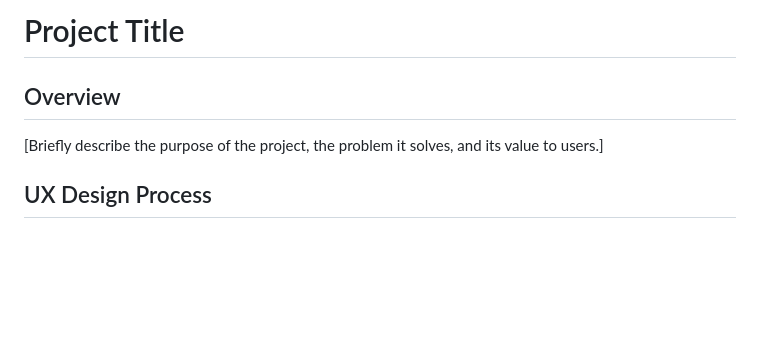
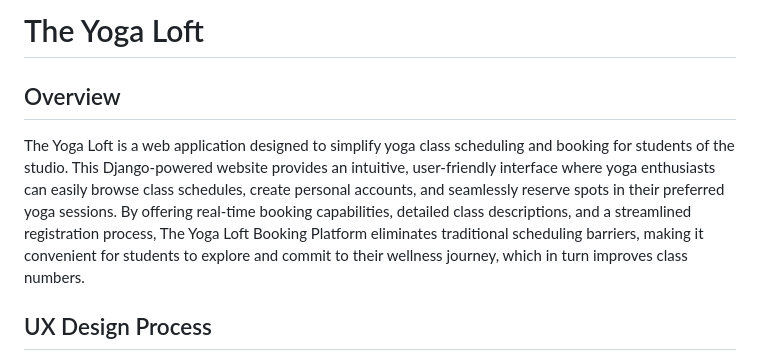
Before and after one commit to MaebhNiGhuairim/maebhs-assessed-project, a Markdown page: README.md, the part around the change. Rendered like a GitHub page; blank space fills up the shorter version.

Commit message:
Update README.md
intro added

```diff
--- a/README.md
+++ b/README.md
@@ -1,7 +1,7 @@
-# Project Title
+# The Yoga Loft
 
 ## Overview
-[Briefly describe the purpose of the project, the problem it solves, and its value to users.]
+The Yoga Loft is a web application designed to simplify yoga class scheduling and booking for students of the studio. This Django-powered website provides an intuitive, user-friendly interface where yoga enthusiasts can easily browse class schedules, create personal accounts, and seamlessly reserve spots in their preferred yoga sessions. By offering real-time booking capabilities, detailed class descriptions, and a streamlined registration process, The Yoga Loft Booking Platform eliminates traditional scheduling barriers, making it convenient for students to explore and commit to their wellness journey, which in turn improves class numbers.
 
 ## UX Design Process
 - **Link to User Stories in GitHub Projects:**
```
